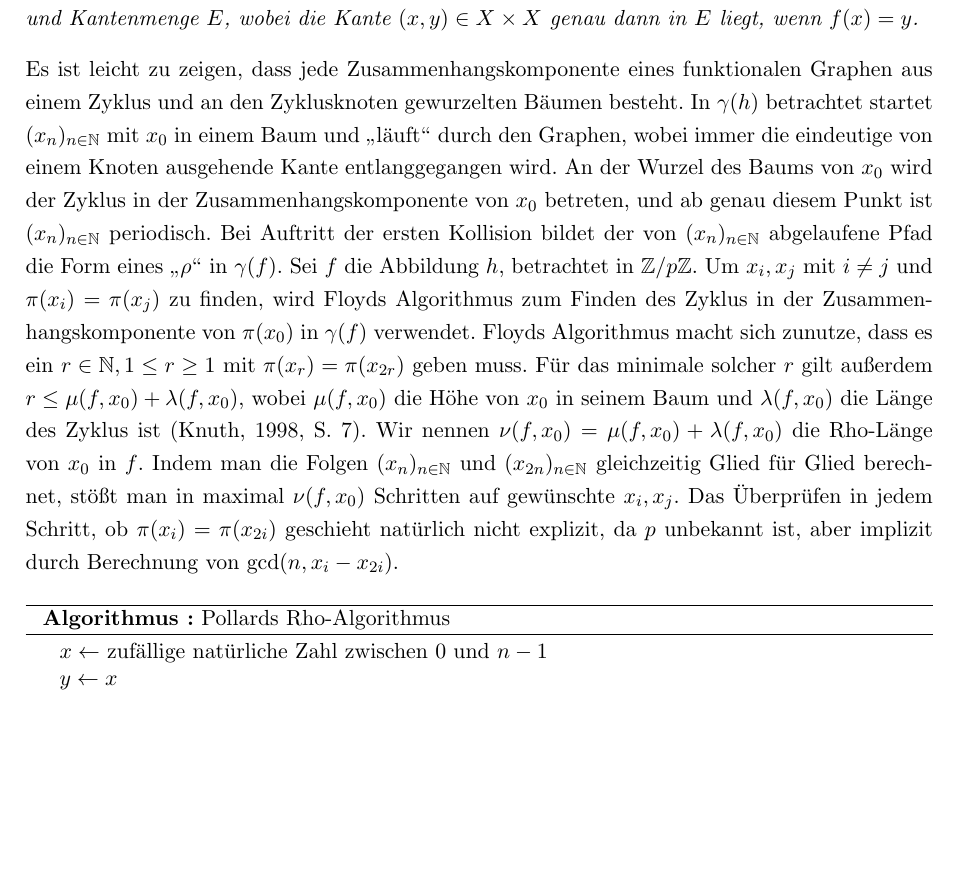
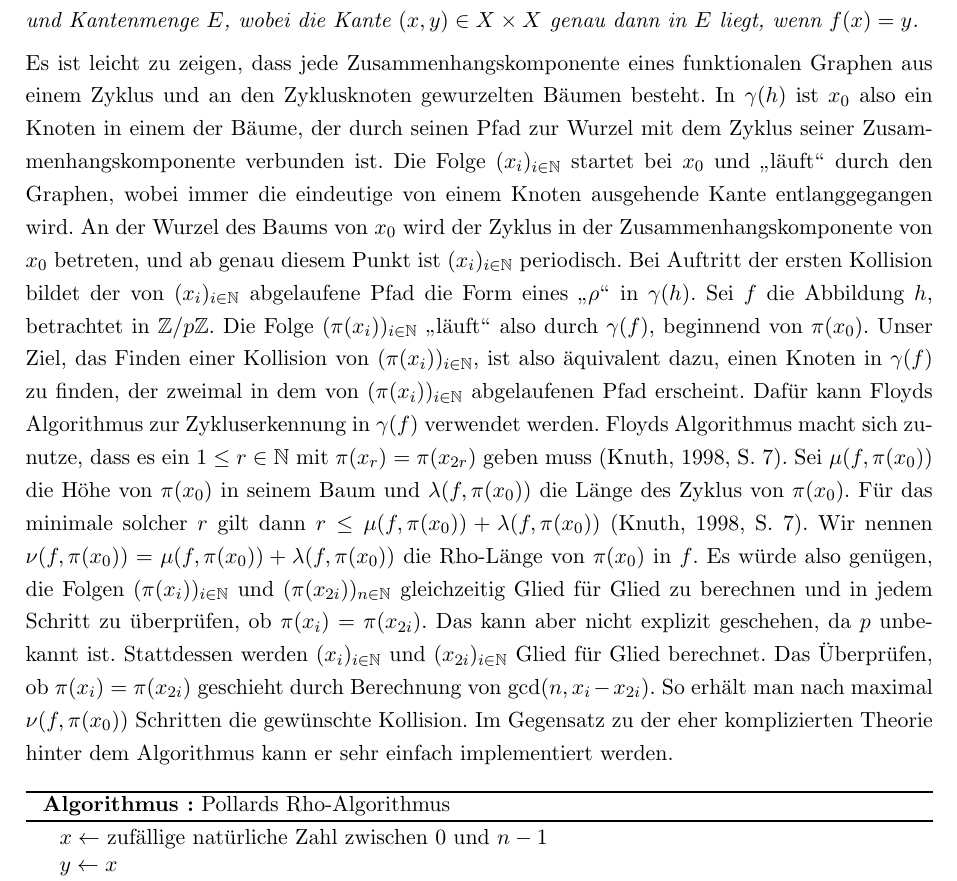
Before and after one commit to finn-rudolph/rhok, a LaTeX document (article/rhok.tex): part of page 3 of 17, cut so that both start at the same text, the shorter picture padded with empty space. Compiled offline with pdfLaTeX.

Commit message:
Improve Pollards Rho description

```diff
--- a/article/rhok.tex
+++ b/article/rhok.tex
@@ -99,7 +99,7 @@ Sei $n$ die zu faktorisierende Zahl. Es wird angenommen, dass $n$ ungerade und k
     Sei $X$ eine endliche Menge und $f: X \to X$ eine Abbildung. Der funktionale Graph von $f$, geschrieben $\gamma(f)$, ist der gerichtete Graph mit Knotenmenge $X$ und Kantenmenge $E$, wobei die Kante $(x, y) \in X \times X$ genau dann in $E$ liegt, wenn $f(x) = y$.
 \end{definition}
 
-\noindent Es ist leicht zu zeigen, dass jede Zusammenhangskomponente eines funktionalen Graphen aus einem Zyklus und an den Zyklusknoten gewurzelten Bäumen besteht. In $\gamma(h)$ betrachtet startet $(x_n)_{n \in \N}$ mit $x_0$ in einem Baum und "`läuft"' durch den Graphen, wobei immer die eindeutige von einem Knoten ausgehende Kante entlanggegangen wird. An der Wurzel des Baums von $x_0$ wird der Zyklus in der Zusammenhangskomponente von $x_0$ betreten, und ab genau diesem Punkt ist $(x_n)_{n \in \N}$ periodisch. Bei Auftritt der ersten Kollision bildet der von $(x_n)_{n \in \N}$ abgelaufene Pfad die Form eines "`$\rho$"' in $\gamma(f)$. Sei $f$ die Abbildung $h$, betrachtet in $\Z/p\Z$. Um $x_i, x_j$ mit $i \ne j$ und $\pi(x_i) = \pi(x_j)$ zu finden, wird Floyds Algorithmus zum Finden des Zyklus in der Zusammenhangskomponente von $\pi(x_0)$ in $\gamma(f)$ verwendet. Floyds Algorithmus macht sich zunutze, dass es ein $r \in \N, 1 \le r \ge 1$ mit $\pi(x_r) = \pi(x_{2r})$ geben muss. Für das minimale solcher $r$ gilt außerdem $r \le \mu(f, x_0) + \lambda(f, x_0)$, wobei $\mu(f, x_0)$ die Höhe von $x_0$ in seinem Baum und $\lambda(f, x_0)$ die Länge des Zyklus ist (\cite{knu98}, S. 7). Wir nennen $\nu(f, x_0) = \mu(f, x_0) + \lambda(f, x_0)$ die Rho-Länge von $x_0$ in $f$. Indem man die Folgen $(x_n)_{n \in \N}$ und $(x_{2n})_{n \in \N}$ gleichzeitig Glied für Glied berechnet, stößt man in maximal $\nu(f, x_0)$ Schritten auf gewünschte $x_i, x_j$. Das Überprüfen in jedem Schritt, ob $\pi(x_i) = \pi(x_{2i})$ geschieht natürlich nicht explizit, da $p$ unbekannt ist, aber implizit durch Berechnung von $\gcd(n, x_i - x_{2i})$.
+\noindent Es ist leicht zu zeigen, dass jede Zusammenhangskomponente eines funktionalen Graphen aus einem Zyklus und an den Zyklusknoten gewurzelten Bäumen besteht. In $\gamma(h)$ ist $x_0$ also ein Knoten in einem der Bäume, der durch seinen Pfad zur Wurzel mit dem Zyklus seiner Zusammenhangskomponente verbunden ist. Die Folge $(x_i)_{i \in \N}$ startet bei $x_0$ und "`läuft"' durch den Graphen, wobei immer die eindeutige von einem Knoten ausgehende Kante entlanggegangen wird. An der Wurzel des Baums von $x_0$ wird der Zyklus in der Zusammenhangskomponente von $x_0$ betreten, und ab genau diesem Punkt ist $(x_i)_{i \in \N}$ periodisch. Bei Auftritt der ersten Kollision bildet der von $(x_i)_{i \in \N}$ abgelaufene Pfad die Form eines "`$\rho$"' in $\gamma(h)$. Sei $f$ die Abbildung $h$, betrachtet in $\Z/p\Z$. Die Folge $(\pi(x_{i}))_{i \in \N}$ "`läuft"' also durch $\gamma(f)$, beginnend von $\pi(x_0)$. Unser Ziel, das Finden einer Kollision von $(\pi(x_i))_{i \in \N}$, ist also äquivalent dazu, einen Knoten in $\gamma(f)$ zu finden, der zweimal in dem von $(\pi(x_i))_{i \in \N}$ abgelaufenen Pfad erscheint. Dafür kann Floyds Algorithmus zur Zykluserkennung in $\gamma(f)$ verwendet werden. Floyds Algorithmus macht sich zunutze, dass es ein $1 \le r \in \N$ mit $\pi(x_r) = \pi(x_{2r})$ geben muss (\cite{knu98}, S. 7). Sei $\mu(f, \pi(x_0))$ die Höhe von $\pi(x_0)$ in seinem Baum und $\lambda(f, \pi(x_0))$ die Länge des Zyklus von $\pi(x_0)$. Für das minimale solcher $r$ gilt dann $r \le \mu(f, \pi(x_0)) + \lambda(f, \pi(x_0))$ (\cite{knu98}, S. 7). Wir nennen $\nu(f, \pi(x_0)) = \mu(f, \pi(x_0)) + \lambda(f, \pi(x_0))$ die Rho-Länge von $\pi(x_0)$ in $f$. Es würde also genügen, die Folgen $(\pi(x_i))_{i \in \N}$ und $(\pi(x_{2i}))_{n \in \N}$ gleichzeitig Glied für Glied zu berechnen und in jedem Schritt zu überprüfen, ob $\pi(x_i) = \pi(x_{2i})$. Das kann aber nicht explizit geschehen, da $p$ unbekannt ist. Stattdessen werden $(x_i)_{i \in \N}$ und $(x_{2i})_{i \in \N}$ Glied für Glied berechnet. Das Überprüfen, ob $\pi(x_i) = \pi(x_{2i})$ geschieht durch Berechnung von $\gcd(n, x_i - x_{2i})$. So erhält man nach maximal $\nu(f, \pi(x_0))$ Schritten die gewünschte Kollision. Im Gegensatz zu der eher komplizierten Theorie hinter dem Algorithmus kann er sehr einfach implementiert werden.
 
 \begin{algorithm*}
     $x \gets $ zufällige natürliche Zahl zwischen $0$ und $n - 1$ \;
```
Also changed, not shown: article/rhok.tex (2 more changed lines).
